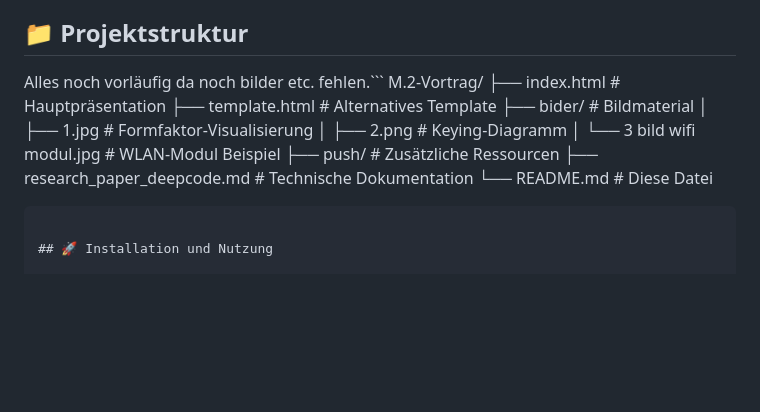
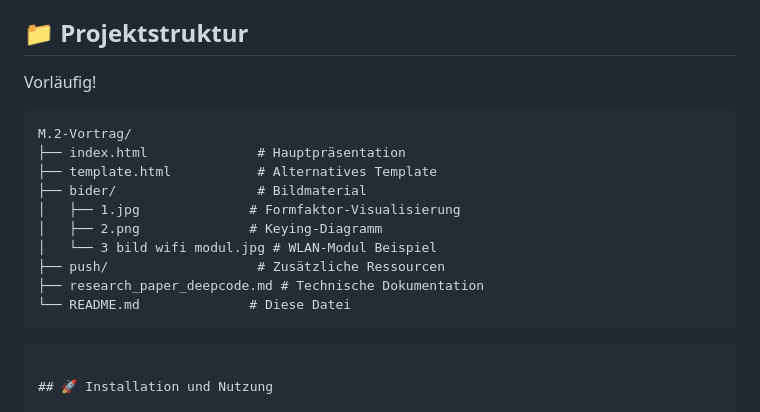
Before and after one commit to AlexLE135/m.2-vortrag, a Markdown page: README.md, the part around the change. Drawn GitHub-style; blank space fills up the shorter version.

Commit message:
Update README.md
Rechtsschribung

````diff
--- a/README.md
+++ b/README.md
@@ -57,7 +57,9 @@ Die Präsentation ist in 8 Kapitel unterteilt:
 
 ## 📁 Projektstruktur
 
-Alles noch vorläufig da noch bilder etc. fehlen.```
+Vorläufig!
+
+```
 M.2-Vortrag/
 ├── index.html              # Hauptpräsentation
 ├── template.html           # Alternatives Template
@@ -68,6 +70,7 @@ M.2-Vortrag/
 ├── push/                   # Zusätzliche Ressourcen
 ├── research_paper_deepcode.md # Technische Dokumentation
 └── README.md              # Diese Datei
+```
 ```
 
 ## 🚀 Installation und Nutzung
````
